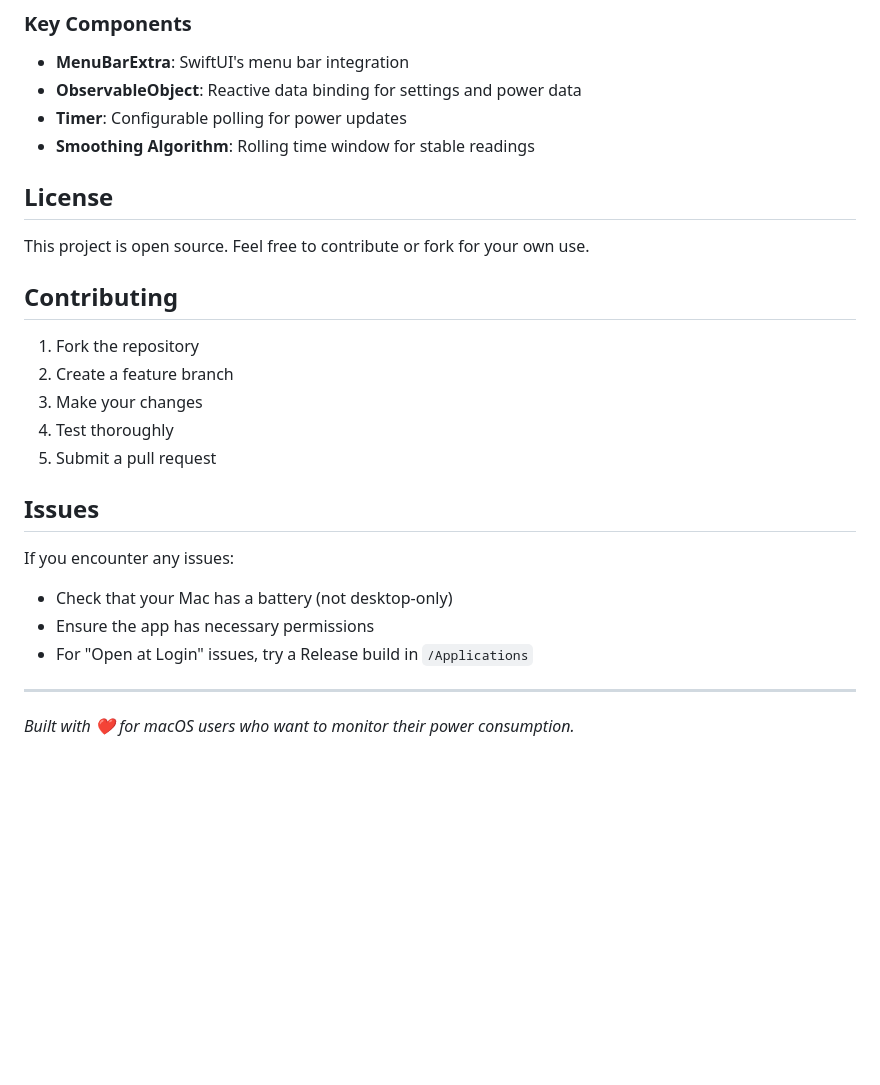
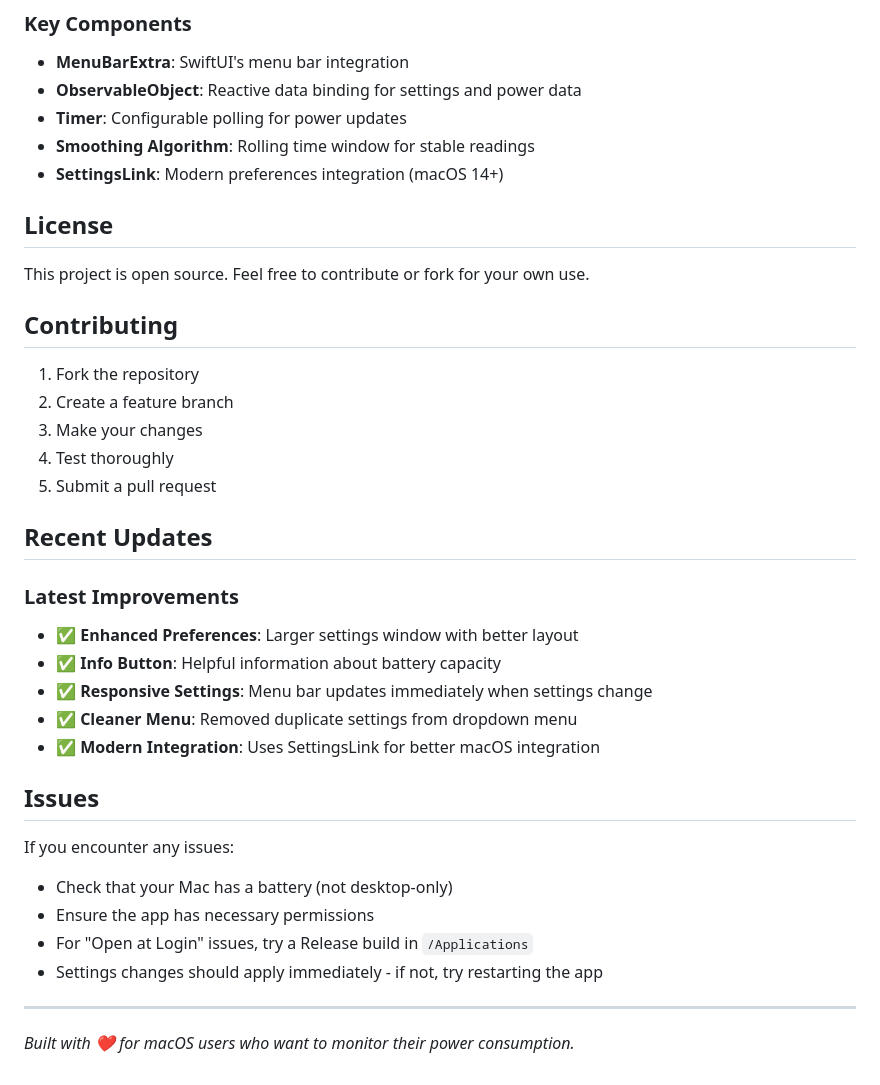
Before and after one commit to federicoBetti/powerwatt-mac-app, a Markdown page: README.md, the part around the change printed below. GitHub-like rendering; blank space fills up the shorter version.

```diff
--- a/README.md
+++ b/README.md
@@ -104,6 +107,7 @@ The project uses Xcode's file system synchronization, so all Swift files in the
 - **ObservableObject**: Reactive data binding for settings and power data
 - **Timer**: Configurable polling for power updates
 - **Smoothing Algorithm**: Rolling time window for stable readings
+- **SettingsLink**: Modern preferences integration (macOS 14+)
 
 ## License
 
@@ -117,12 +121,22 @@ This project is open source. Feel free to contribute or fork for your own use.
 4. Test thoroughly
 5. Submit a pull request
 
+## Recent Updates
+
+### Latest Improvements
+- ✅ **Enhanced Preferences**: Larger settings window with better layout
+- ✅ **Info Button**: Helpful information about battery capacity
+- ✅ **Responsive Settings**: Menu bar updates immediately when settings change
+- ✅ **Cleaner Menu**: Removed duplicate settings from dropdown menu
+- ✅ **Modern Integration**: Uses SettingsLink for better macOS integration
+
 ## Issues
 
 If you encounter any issues:
 - Check that your Mac has a battery (not desktop-only)
 - Ensure the app has necessary permissions
 - For "Open at Login" issues, try a Release build in `/Applications`
+- Settings changes should apply immediately - if not, try restarting the app
 
 ---
 
```
Also changed, not shown: other parts of README.md (+18 -15 lines).
